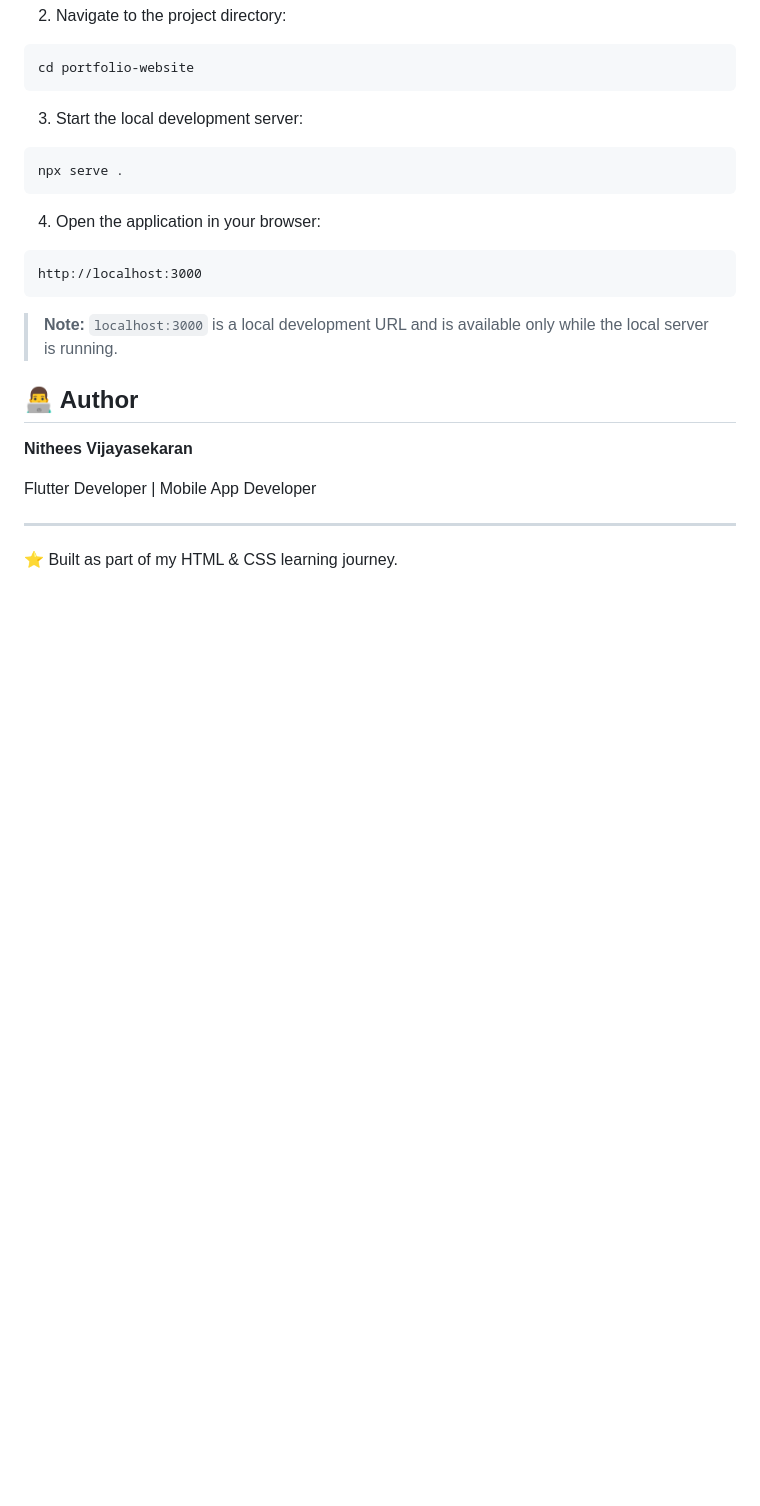
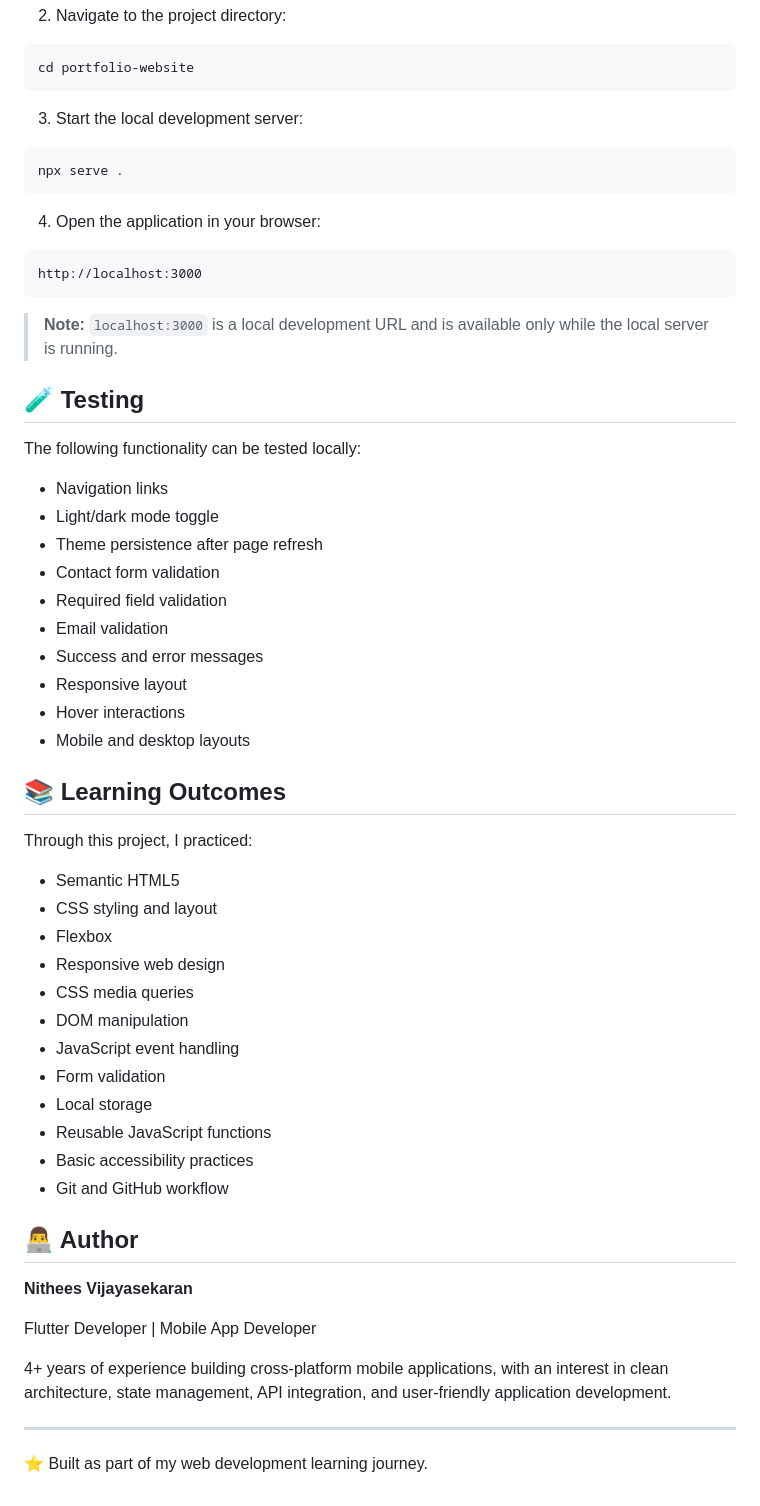
Before and after one commit to nitheesvijayasekaran-dev/portfolio-website, a Markdown page: README.md, the part around one of its changes. Rendered like a GitHub page; blank space fills up the shorter version.

```diff
--- a/README.md
+++ b/README.md
@@ -178,12 +261,46 @@ http://localhost:3000
 
 > **Note:** `localhost:3000` is a local development URL and is available only while the local server is running.
 
+## 🧪 Testing
+
+The following functionality can be tested locally:
+
+* Navigation links
+* Light/dark mode toggle
+* Theme persistence after page refresh
+* Contact form validation
+* Required field validation
+* Email validation
+* Success and error messages
+* Responsive layout
+* Hover interactions
+* Mobile and desktop layouts
+
+## 📚 Learning Outcomes
+
+Through this project, I practiced:
+
+* Semantic HTML5
+* CSS styling and layout
+* Flexbox
+* Responsive web design
+* CSS media queries
+* DOM manipulation
+* JavaScript event handling
+* Form validation
+* Local storage
+* Reusable JavaScript functions
+* Basic accessibility practices
+* Git and GitHub workflow
+
 ## 👨‍💻 Author
 
 **Nithees Vijayasekaran**
 
 Flutter Developer | Mobile App Developer
 
+4+ years of experience building cross-platform mobile applications, with an interest in clean architecture, state management, API integration, and user-friendly application development.
+
 ---
 
-⭐ Built as part of my HTML & CSS learning journey.
+⭐ Built as part of my web development learning journey.
```
Also changed, not shown: other parts of README.md (+122 -39 lines).
